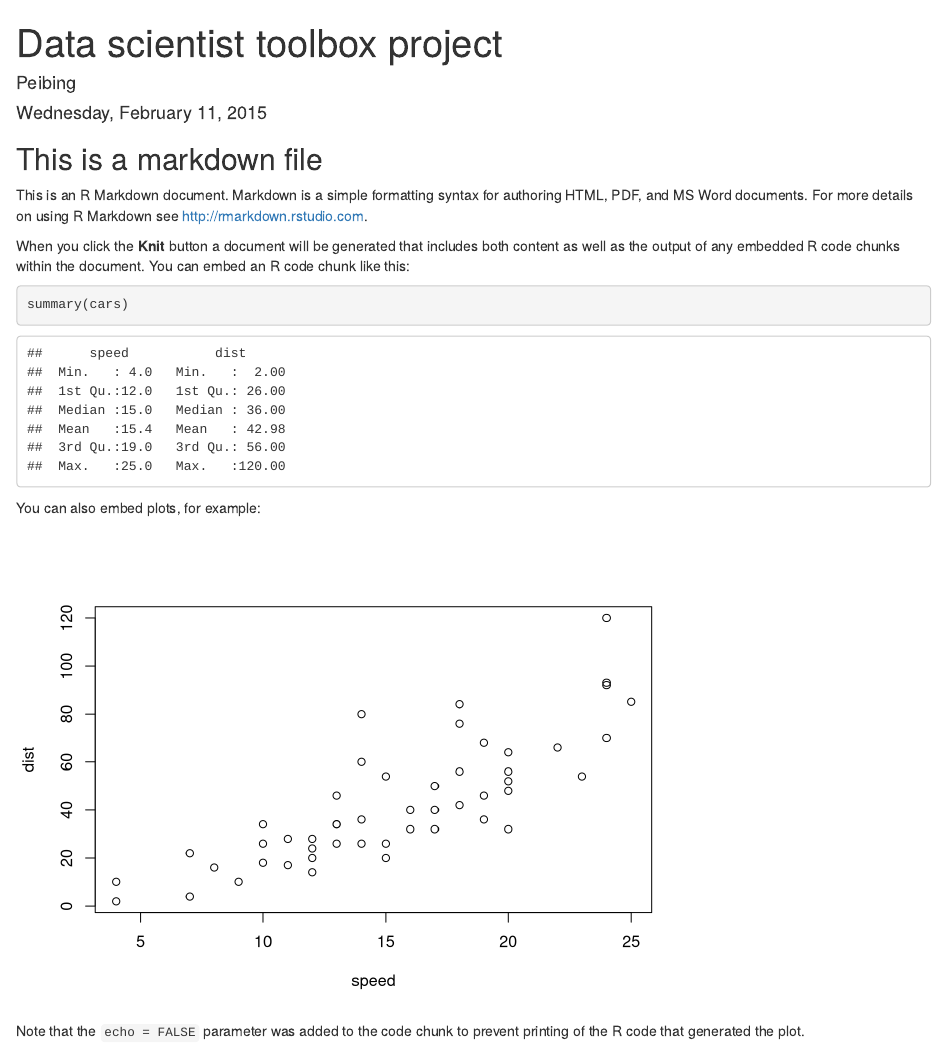
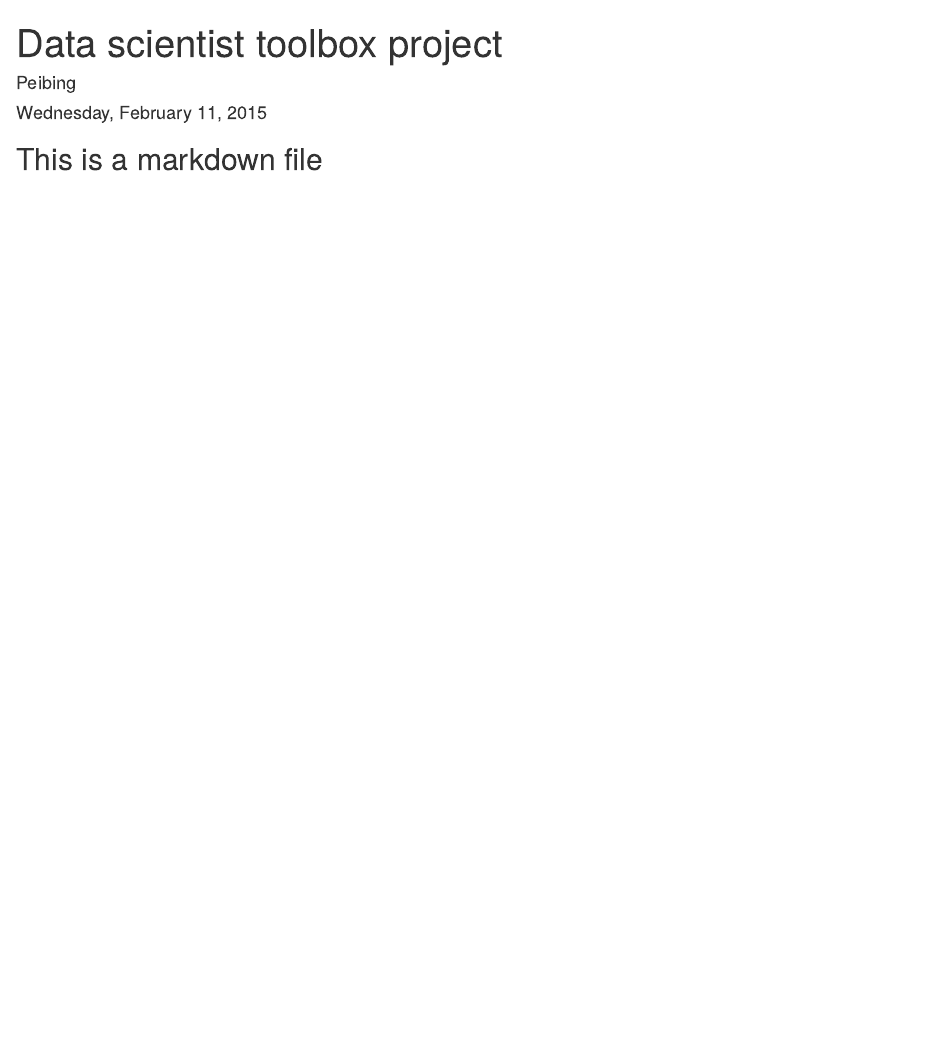
Before and after one commit to Peibingqin/datasciencecoursera, an R Markdown document (HelloWorld.Rmd): the page in a window 1100 px wide, from its top. Rendered offline with R 4.5, knitr and Pandoc, with nearby package versions.

Commit message:
for coursera project

````diff
--- a/HelloWorld.Rmd
+++ b/HelloWorld.Rmd
@@ -2,22 +2,6 @@
 title: "Data scientist toolbox project"
 author: "Peibing"
 date: "Wednesday, February 11, 2015"
-output: html_document
+
 ---
 ## This is a markdown file
-
-This is an R Markdown document. Markdown is a simple formatting syntax for authoring HTML, PDF, and MS Word documents. For more details on using R Markdown see <http://rmarkdown.rstudio.com>.
-
-When you click the **Knit** button a document will be generated that includes both content as well as the output of any embedded R code chunks within the document. You can embed an R code chunk like this:
-
-```{r}
-summary(cars)
-```
-
-You can also embed plots, for example:
-
-```{r, echo=FALSE}
-plot(cars)
-```
-
-Note that the `echo = FALSE` parameter was added to the code chunk to prevent printing of the R code that generated the plot.
````
Also changed, not shown: HelloWorld.html (added).
